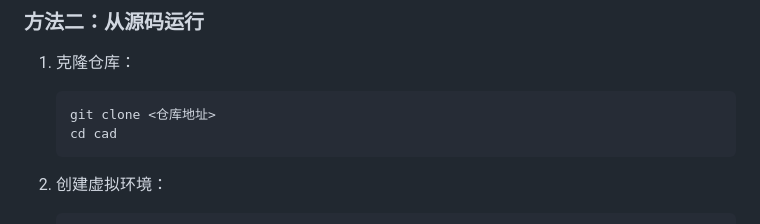
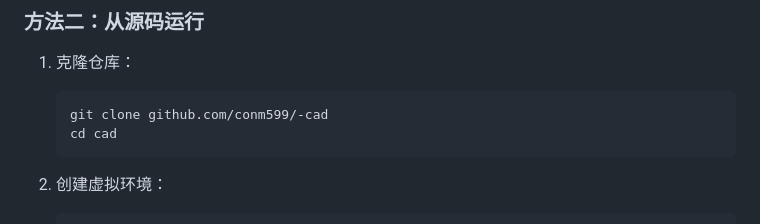
Before and after one commit to conm599/-cad, a Markdown page: README.md, the part around the change. Rendered like a GitHub page.

````diff
--- a/README.md
+++ b/README.md
@@ -19,7 +19,7 @@
 ### 方法二：从源码运行
 1. 克隆仓库：
    ```bash
-   git clone <仓库地址>
+   git clone github.com/conm599/-cad
    cd cad
    ```
 
````
